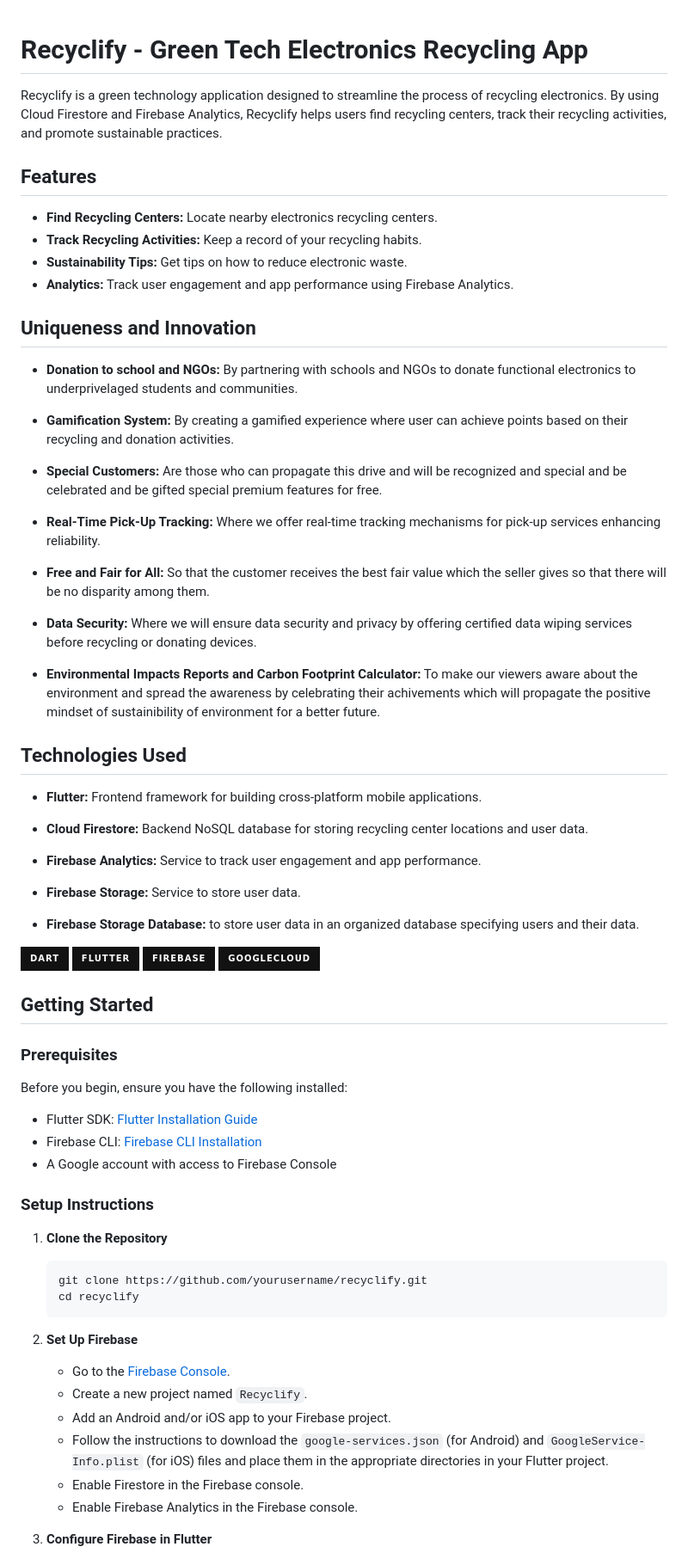
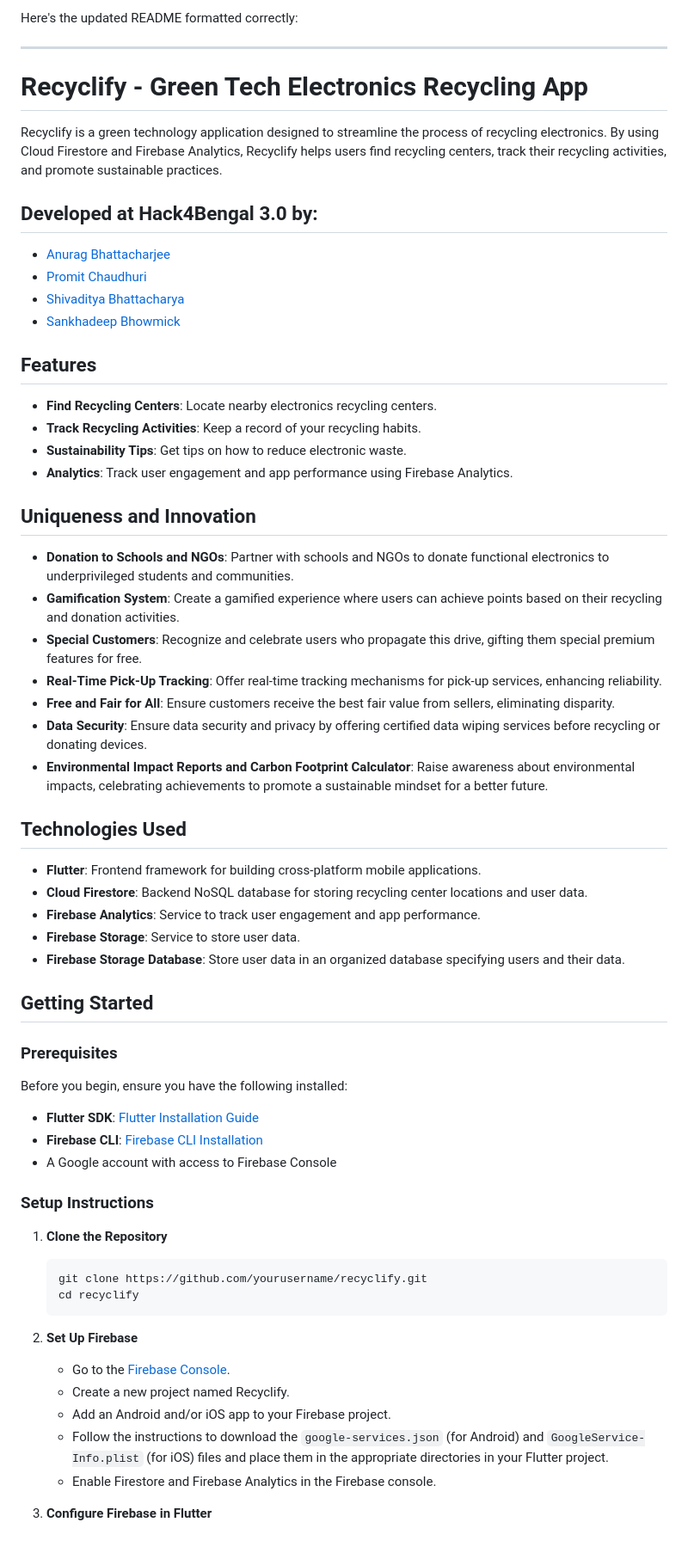
Before and after one commit to RichPerspective007/recyclify-h4b, a Markdown page: README.md, the part around one of its changes. Shown at 86% size. GitHub-like rendering; badges without logos.

````diff
--- a/README.md
+++ b/README.md
@@ -1,70 +1,60 @@
+Here's the updated README formatted correctly:
+
+---
+
 # Recyclify - Green Tech Electronics Recycling App
 
 Recyclify is a green technology application designed to streamline the process of recycling electronics. By using Cloud Firestore and Firebase Analytics, Recyclify helps users find recycling centers, track their recycling activities, and promote sustainable practices.
 
+## Developed at Hack4Bengal 3.0 by:
+- [Anurag Bhattacharjee](https://github.com/AnuOdinson117)
+- [Promit Chaudhuri](https://github.com/ProSkywalker16)
+- [Shivaditya Bhattacharya](https://github.com/RichPerspective007)
+- [Sankhadeep Bhowmick](https://github.com/Sankhadeep-Bhowmik)
+
 ## Features
-
-- **Find Recycling Centers:** Locate nearby electronics recycling centers.
-- **Track Recycling Activities:** Keep a record of your recycling habits.
-- **Sustainability Tips:** Get tips on how to reduce electronic waste.
-- **Analytics:** Track user engagement and app performance using Firebase Analytics.
+- **Find Recycling Centers**: Locate nearby electronics recycling centers.
+- **Track Recycling Activities**: Keep a record of your recycling habits.
+- **Sustainability Tips**: Get tips on how to reduce electronic waste.
+- **Analytics**: Track user engagement and app performance using Firebase Analytics.
 
 ## Uniqueness and Innovation
-
-- **Donation to school and NGOs:** By partnering with schools and NGOs to donate functional electronics to underprivelaged students and communities.
-
-- **Gamification System:** By creating a gamified experience where user can achieve points based on their recycling and donation activities.
-
-- **Special Customers:** Are those who can propagate this drive and will be recognized and special and be celebrated and be gifted special premium features for free.
-
-- **Real-Time Pick-Up Tracking:** Where we offer real-time tracking mechanisms for pick-up services enhancing reliability.
-
-- **Free and Fair for All:** So that the customer receives the best fair value which the seller gives so that there will be no disparity among them.
-
-- **Data Security:** Where we will ensure data security and privacy by offering certified data wiping services before recycling or donating devices.
-
-- **Environmental Impacts Reports and Carbon Footprint Calculator:** To make our viewers aware about the environment and spread the awareness by celebrating their achivements which will propagate the positive mindset of sustainibility of environment for a better future.
+- **Donation to Schools and NGOs**: Partner with schools and NGOs to donate functional electronics to underprivileged students and communities.
+- **Gamification System**: Create a gamified experience where users can achieve points based on their recycling and donation activities.
+- **Special Customers**: Recognize and celebrate users who propagate this drive, gifting them special premium features for free.
+- **Real-Time Pick-Up Tracking**: Offer real-time tracking mechanisms for pick-up services, enhancing reliability.
+- **Free and Fair for All**: Ensure customers receive the best fair value from sellers, eliminating disparity.
+- **Data Security**: Ensure data security and privacy by offering certified data wiping services before recycling or donating devices.
+- **Environmental Impact Reports and Carbon Footprint Calculator**: Raise awareness about environmental impacts, celebrating achievements to promote a sustainable mindset for a better future.
 
 ## Technologies Used
+- **Flutter**: Frontend framework for building cross-platform mobile applications.
+- **Cloud Firestore**: Backend NoSQL database for storing recycling center locations and user data.
+- **Firebase Analytics**: Service to track user engagement and app performance.
+- **Firebase Storage**: Service to store user data.
+- **Firebase Storage Database**: Store user data in an organized database specifying users and their data.
 
-- **Flutter:** Frontend framework for building cross-platform mobile applications.
-- **Cloud Firestore:** Backend NoSQL database for storing recycling center locations and user data.
-- **Firebase Analytics:** Service to track user engagement and app performance.
-
-- **Firebase Storage:** Service to store user data.
-
-- **Firebase Storage Database:**  to store user data in an organized database specifying users and their data.
-
-![Dart](https://img.shields.io/badge/Dart-121212?style=for-the-badge&logo=dart&logoColor=cyan)
-![Flutter](https://img.shields.io/badge/Flutter-121212?style=for-the-badge&logo=flutter&logoColor=cyan)
-![Firebase](https://img.shields.io/badge/Firebase-121212?style=for-the-badge&logo=firebase&logoColor=yellow)
-![GoogleCloud](https://img.shields.io/badge/GoogleCloud-121212?style=for-the-badge&logo=googlecloud&logoColor=white)
 ## Getting Started
 
 ### Prerequisites
-
 Before you begin, ensure you have the following installed:
-
-- Flutter SDK: [Flutter Installation Guide](https://flutter.dev/docs/get-started/install)
-- Firebase CLI: [Firebase CLI Installation](https://firebase.google.com/docs/cli#install_the_firebase_cli)
+- **Flutter SDK**: [Flutter Installation Guide](https://flutter.dev/docs/get-started/install)
+- **Firebase CLI**: [Firebase CLI Installation](https://firebase.google.com/docs/cli)
 - A Google account with access to Firebase Console
 
 ### Setup Instructions
 
 1. **Clone the Repository**
-
     ```bash
     git clone https://github.com/yourusername/recyclify.git
     cd recyclify
     ```
 
 2. **Set Up Firebase**
-
     - Go to the [Firebase Console](https://console.firebase.google.com/).
-    - Create a new project named `Recyclify`.
+    - Create a new project named Recyclify.
     - Add an Android and/or iOS app to your Firebase project.
     - Follow the instructions to download the `google-services.json` (for Android) and `GoogleService-Info.plist` (for iOS) files and place them in the appropriate directories in your Flutter project.
-    - Enable Firestore in the Firebase console.
-    - Enable Firebase Analytics in the Firebase console.
+    - Enable Firestore and Firebase Analytics in the Firebase console.
 
 3. **Configure Firebase in Flutter**
````
Also changed, not shown: other parts of README.md (+36 -45 lines).
